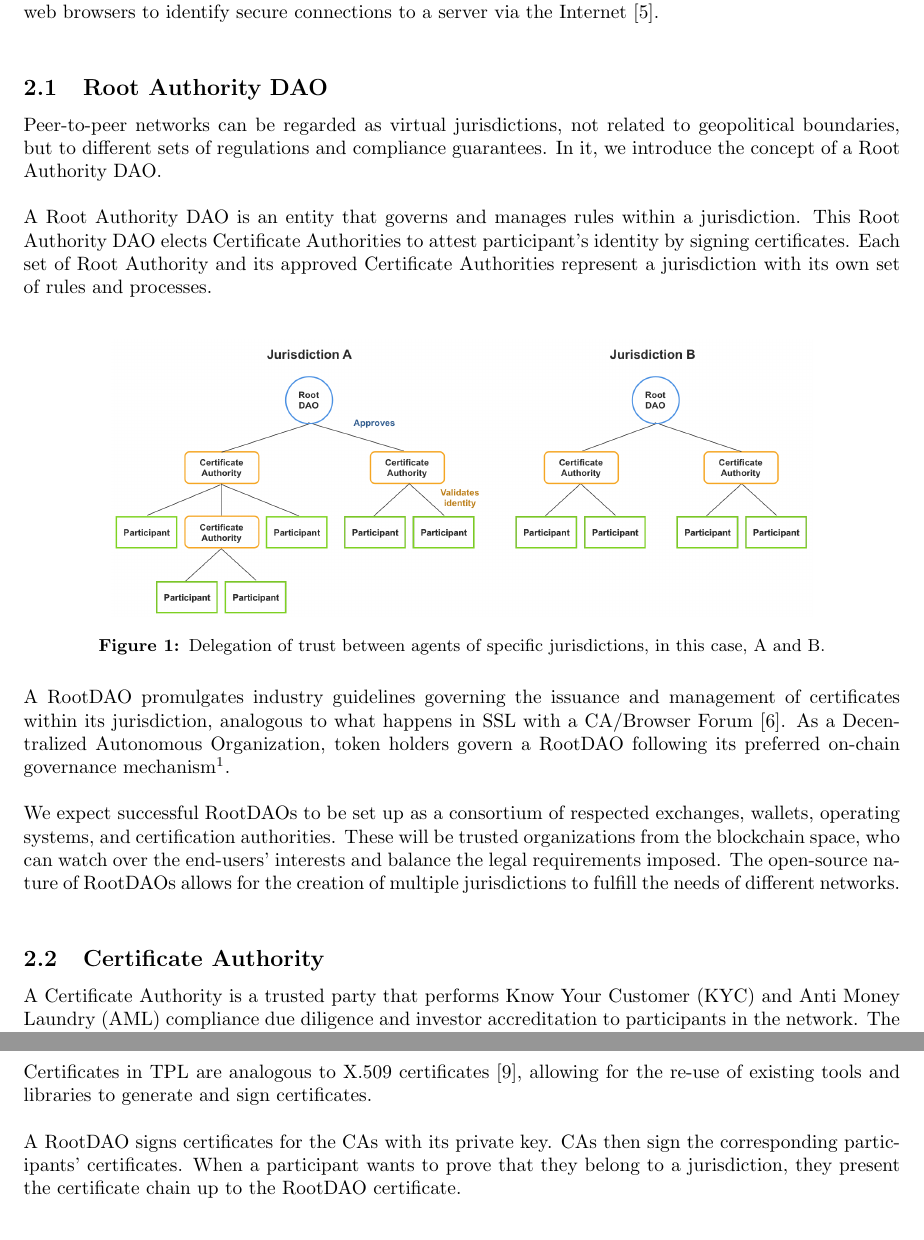
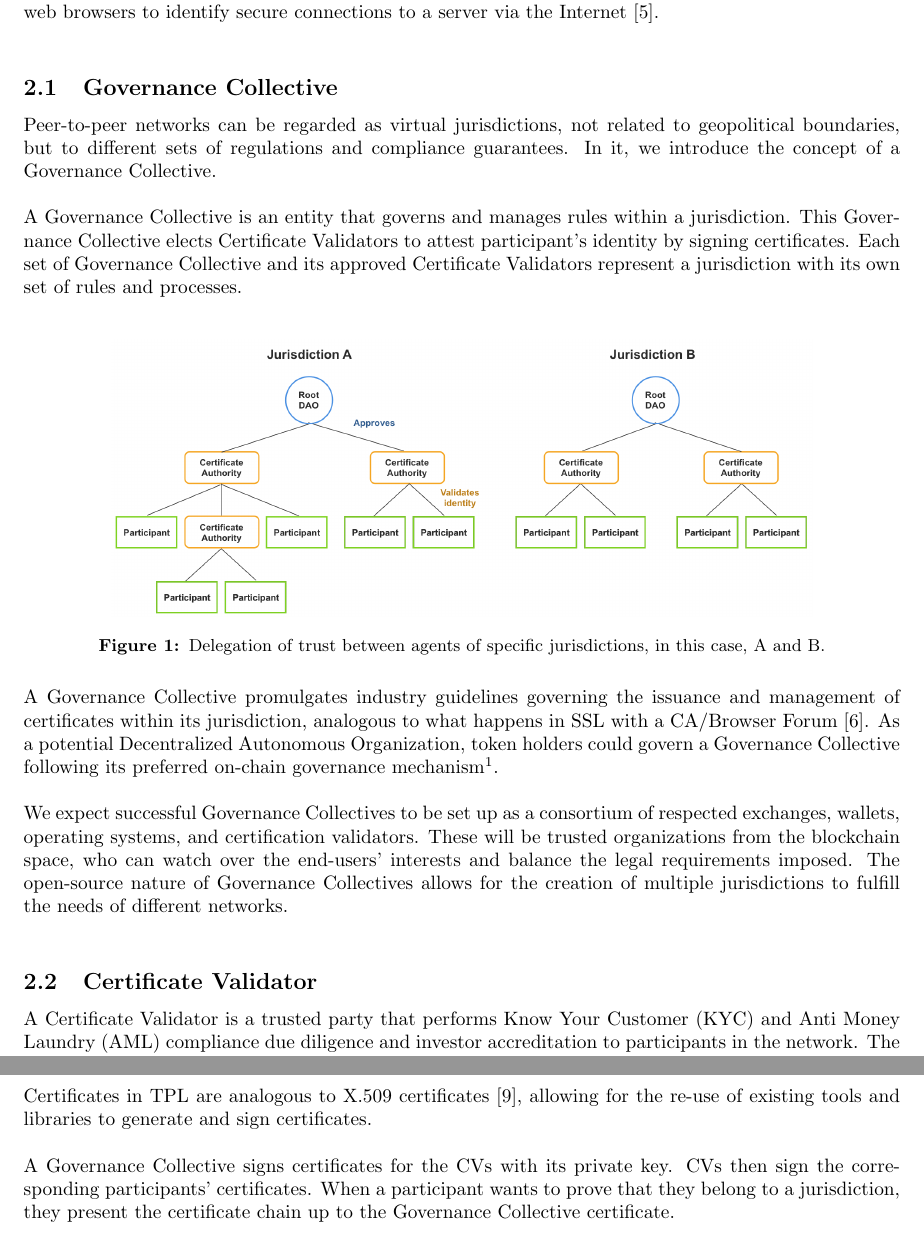
Before and after one commit to TPL-protocol/proposal, a LaTeX paper (TPL_Transaction_Permission_Layer.tex): two parts of pages 2 and 4 of 5, joined at a grey line, cut so that both start at the same text. Compiled offline with pdfLaTeX.

Commit message:
change to Governance collective and certificate validators

```diff
--- a/TPL_Transaction_Permission_Layer.tex
+++ b/TPL_Transaction_Permission_Layer.tex
@@ -43,11 +43,11 @@ Clear guidelines for safe and reliable economic exchange are necessary to preven
 
 We need a mechanism to ensure the adequate identification of participants according to the regulatory framework elected by the network. The solution we propose borrows from how trusted certificates are used in SSL (Secure Sockets Layer)\cite{digicert}, a protocol created by Netscape in 1994 and adopted by major web browsers to identify secure connections to a server via the Internet\cite{evssl}. \\
 
-\subsection{Root Authority DAO}
+\subsection{Governance Collective}
 
-Peer-to-peer networks can be regarded as virtual jurisdictions, not related to geopolitical boundaries, but to different sets of regulations and compliance guarantees. In it, we introduce the concept of a Root Authority DAO. \\
+Peer-to-peer networks can be regarded as virtual jurisdictions, not related to geopolitical boundaries, but to different sets of regulations and compliance guarantees. In it, we introduce the concept of a Governance Collective. \\
 
-\noindent A Root Authority DAO is an entity that governs and manages rules within a jurisdiction. This Root Authority DAO elects Certificate Authorities to attest participant’s identity by signing certificates. Each set of Root Authority and its approved Certificate Authorities represent a jurisdiction with its own set of rules and processes.\\
+\noindent A Governance Collective is an entity that governs and manages rules within a jurisdiction. This Governance Collective elects Certificate Validators to attest participant’s identity by signing certificates. Each set of Governance Collective and its approved Certificate Validators represent a jurisdiction with its own set of rules and processes.\\
 
 \begin{figure}[ht]
     \centering
@@ -56,11 +56,11 @@ Peer-to-peer networks can be regarded as virtual jurisdictions, not related to g
     \label{fig:fig1}
 \end{figure}
 
-\noindent A RootDAO promulgates industry guidelines governing the issuance and management of certificates within its jurisdiction, analogous to what happens in SSL with a CA/Browser Forum\cite{cabforum}. As a Decentralized Autonomous Organization, token holders govern a RootDAO following its preferred on-chain governance mechanism\footnote{\ These may range from simple voting to token curated registries for managing lists of approved Certificate Authorities.}. \\
+\noindent A Governance Collective promulgates industry guidelines governing the issuance and management of certificates within its jurisdiction, analogous to what happens in SSL with a CA/Browser Forum\cite{cabforum}. As a potential Decentralized Autonomous Organization, token holders could govern a Governance Collective following its preferred on-chain governance mechanism\footnote{\ These may range from simple voting to token curated registries for managing lists of approved Certificate Validators.}. \\
 
-\noindent We expect successful RootDAOs to be set up as a consortium of respected exchanges, wallets, operating systems, and certification authorities. These will be trusted organizations from the blockchain space, who can watch over the end-users' interests and balance the legal requirements imposed. The open-source nature of RootDAOs allows for the creation of multiple jurisdictions to fulfill the needs of different networks. \\
+\noindent We expect successful Governance Collectives to be set up as a consortium of respected exchanges, wallets, operating systems, and certification validators. These will be trusted organizations from the blockchain space, who can watch over the end-users' interests and balance the legal requirements imposed. The open-source nature of Governance Collectives allows for the creation of multiple jurisdictions to fulfill the needs of different networks. \\
 
-\subsection{Certificate Authority}
+\subsection{Certificate Validator}
 
-A Certificate Authority is a trusted party that performs Know Your Customer (KYC) and Anti Money Laundry (AML) compliance due diligence and investor accreditation to participants in the network. The RootDAO approves and overlooks the performance of each CA and may oblige them to undergo regular security audits to ensure that they follow all process requirements. The RootDAO delegates its participants’ trust to CAs for issuing and signing certificates for end users.  \\
+A Certificate Validator is a trusted party that performs Know Your Customer (KYC) and Anti Money Laundry (AML) compliance due diligence and investor accreditation to participants in the network. The Governance Collective approves and overlooks the performance of each CV and may oblige them to undergo regular security audits to ensure that they follow all process requirements. The Governance Collective delegates its participants’ trust to CVs for issuing and signing certificates for end users.  \\
 
@@ -93,7 +93,7 @@ A CA can use a combination of authentication techniques to validate the identity
 \section{Potential implementations}
 Certificates in TPL are analogous to X.509 certificates\cite{x509}, allowing for the re-use of existing tools and libraries to generate and sign certificates.\\
 
-\noindent A RootDAO signs certificates for the CAs with its private key. CAs then sign the corresponding participants' certificates. When a participant wants to prove that they belong to a jurisdiction, they present the certificate chain up to the RootDAO certificate.\\
+\noindent A Governance Collective signs certificates for the CVs with its private key. CVs then sign the corresponding participants' certificates. When a participant wants to prove that they belong to a jurisdiction, they present the certificate chain up to the Governance Collective certificate.\\
 
 \begin{figure}[ht]
     \centering
```
Also changed, not shown: TPL_Transaction_Permission_Layer.tex (16 more changed lines).
